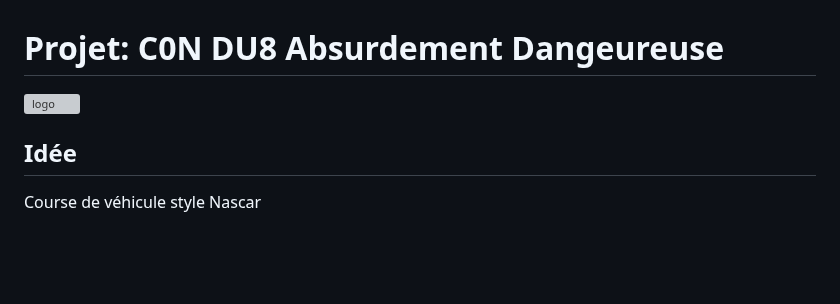
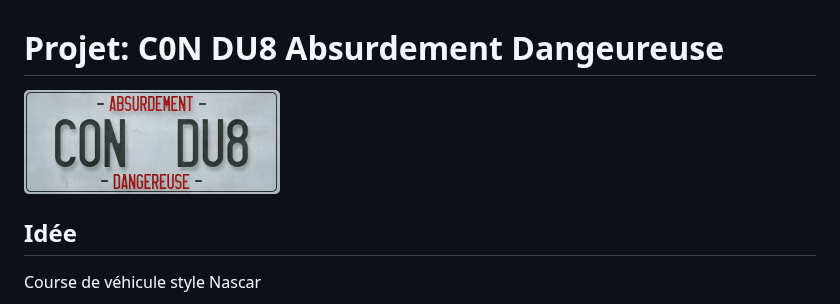
Before and after one commit to GearShift-Games/C0N-DU8, a Markdown page: README.md, the part around the change. Rendered like a GitHub page; blank space fills up the shorter version; grey boxes are pictures that could not be loaded.

```diff
--- a/README.md
+++ b/README.md
@@ -1,6 +1,6 @@
 # Projet: C0N DU8 Absurdement Dangeureuse
 
-![logo](img/logo_condu8.phg)
+![logo](img/logo_condu8.png)
 
 ## Idée
 Course de véhicule style Nascar
```
